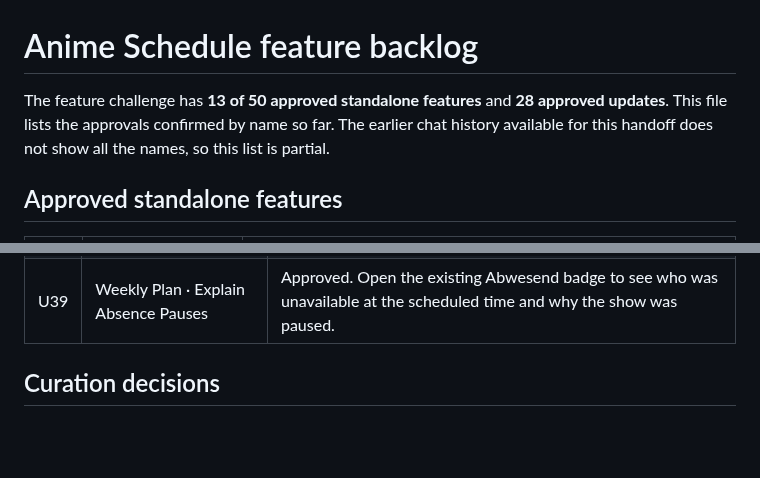
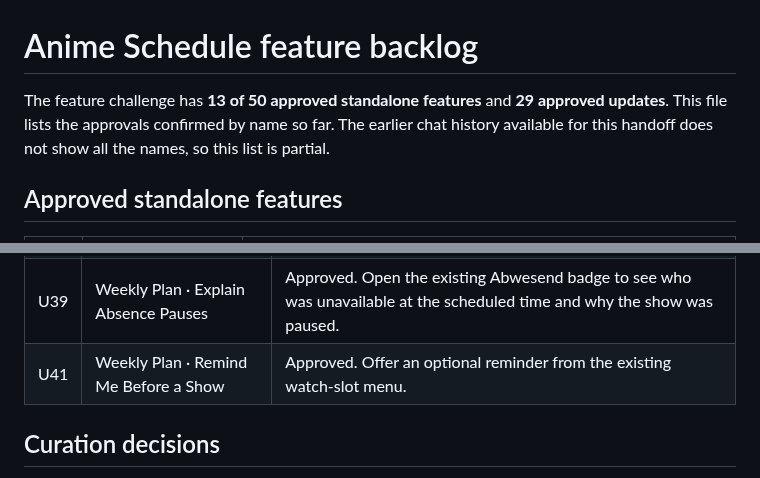
Before and after one commit to RyoTsushigawa/anime-schedule, a Markdown page: FEATURE_BACKLOG.md, 2 parts joined by grey strips. Rendered like a GitHub page; blank space fills up the shorter version.

Commit message:
Record watch slot reminder approval

```diff
--- a/FEATURE_BACKLOG.md
+++ b/FEATURE_BACKLOG.md
@@ -1,6 +1,6 @@
 # Anime Schedule feature backlog
 
-The feature challenge has **13 of 50 approved standalone features** and **28 approved updates**. This file lists the approvals confirmed by name so far. The earlier chat history available for this handoff does not show all the names, so this list is partial.
+The feature challenge has **13 of 50 approved standalone features** and **29 approved updates**. This file lists the approvals confirmed by name so far. The earlier chat history available for this handoff does not show all the names, so this list is partial.
 
 ## Approved standalone features
 
@@ -31,6 +31,7 @@ The feature challenge has **13 of 50 approved standalone features** and **28 app
 | U37 | Season Preview · Remember My Filters | Approved. Restore the last selected voter and filters. |
 | U38 | Weekly Plan · Time Zone Override | Approved. Show the same schedule in Berlin time, device-local time, or a chosen time zone through the existing time settings. |
 | U39 | Weekly Plan · Explain Absence Pauses | Approved. Open the existing Abwesend badge to see who was unavailable at the scheduled time and why the show was paused. |
+| U41 | Weekly Plan · Remind Me Before a Show | Approved. Offer an optional reminder from the existing watch-slot menu. |
 
 ## Curation decisions
 
```
